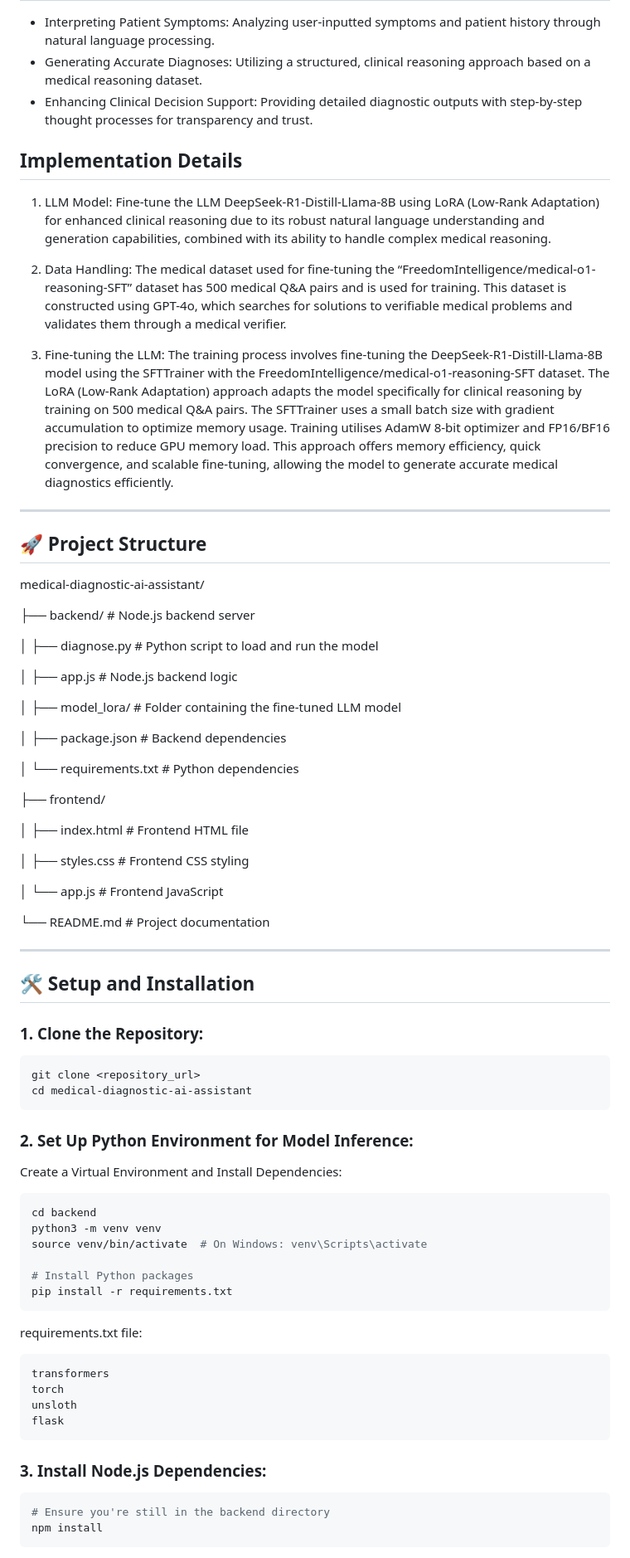
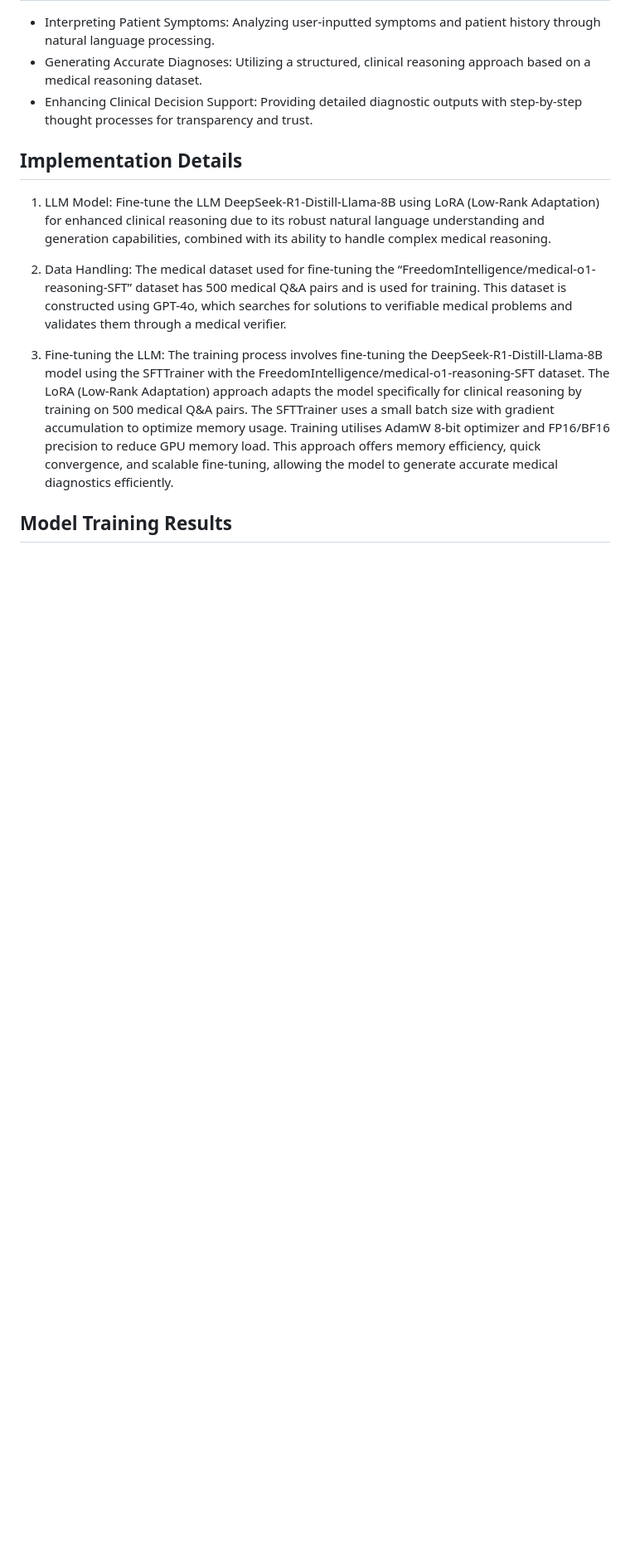
Before and after one commit to nithya333/MediMind, a Markdown page: README.md, the part around the change printed below. Shown: that part at 83% size. GitHub-like rendering; blank space fills up the shorter version.

````diff
--- a/README.md
+++ b/README.md
@@ -17,67 +17,5 @@ This project uses a fine-tuned **LLM** (**DeepSeek-R1-Distill-Llama-8B**) to ana
 
 3. Fine-tuning the LLM: The training process involves fine-tuning the DeepSeek-R1-Distill-Llama-8B model using the SFTTrainer with the FreedomIntelligence/medical-o1-reasoning-SFT dataset. The LoRA (Low-Rank Adaptation) approach adapts the model specifically for clinical reasoning by training on 500 medical Q&A pairs. The SFTTrainer uses a small batch size with gradient accumulation to optimize memory usage. Training utilises AdamW 8-bit optimizer and FP16/BF16 precision to reduce GPU memory load. This approach offers memory efficiency, quick convergence, and scalable fine-tuning, allowing the model to generate accurate medical diagnostics efficiently.
 
----
+## Model Training Results
 
-## 🚀 Project Structure
-
-medical-diagnostic-ai-assistant/
-
-├── backend/ # Node.js backend server
-
-│ ├── diagnose.py # Python script to load and run the model
-
-│ ├── app.js # Node.js backend logic
-
-│ ├── model_lora/ # Folder containing the fine-tuned LLM model
-
-│ ├── package.json # Backend dependencies
-
-│ └── requirements.txt # Python dependencies
-
-├── frontend/
-
-│ ├── index.html # Frontend HTML file
-
-│ ├── styles.css # Frontend CSS styling
-
-│ └── app.js # Frontend JavaScript
-
-└── README.md # Project documentation
-
-
----
-
-## 🛠️ **Setup and Installation**
-
-### 1. **Clone the Repository:**
-```bash
-git clone <repository_url>
-cd medical-diagnostic-ai-assistant
-```
-
-### 2. Set Up Python Environment for Model Inference:
-Create a Virtual Environment and Install Dependencies:
-``` bash
-cd backend
-python3 -m venv venv
-source venv/bin/activate  # On Windows: venv\Scripts\activate
-
-# Install Python packages
-pip install -r requirements.txt
-```
-
-requirements.txt file:
-``` bash
-transformers
-torch
-unsloth
-flask
-```
-
-### 3. Install Node.js Dependencies:
-```bash
-# Ensure you're still in the backend directory
-npm install
-```
-
````
Also changed, not shown: other parts of README.md (+77 -21 lines).
